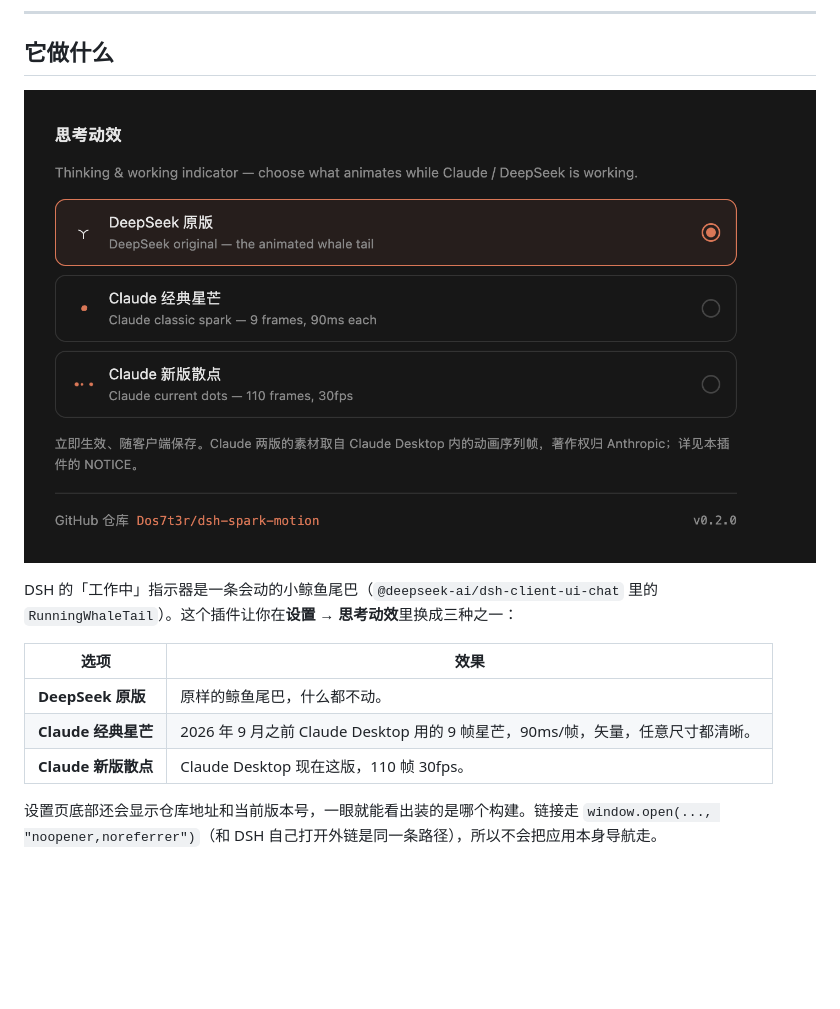
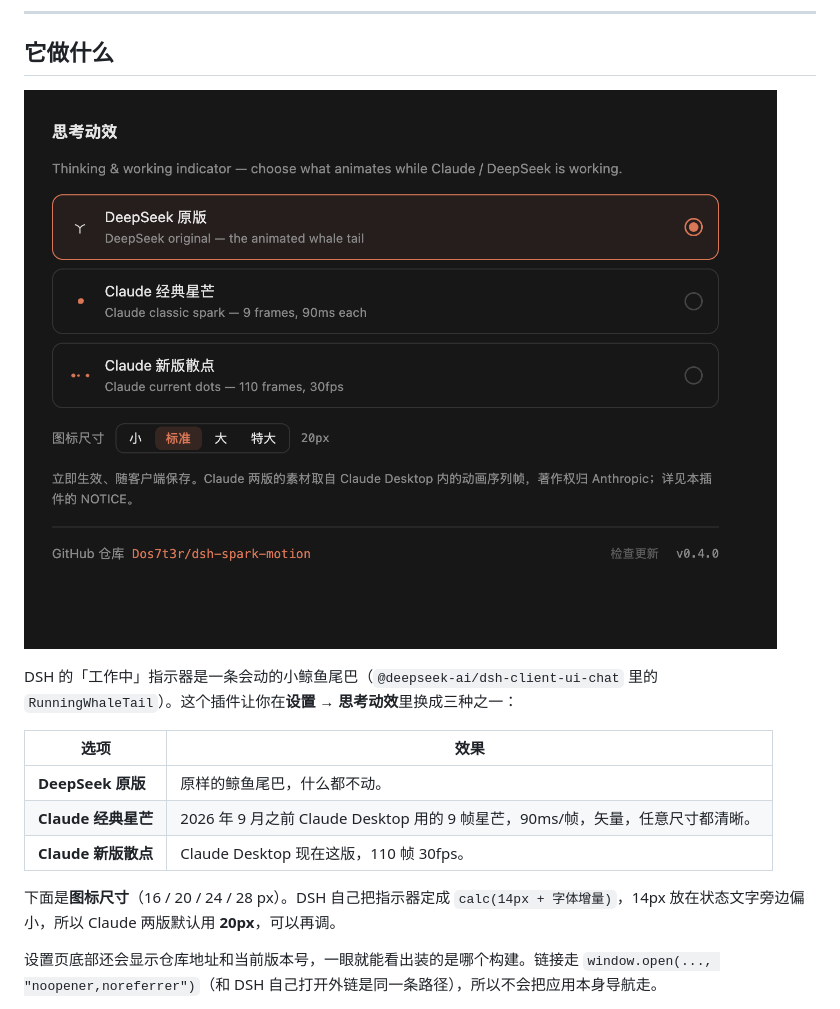
Before and after one commit to Dos7t3r/dsh-spark-motion, a Markdown page: README.zh.md, the part around the change. Drawn GitHub-style; pictures changed too: docs/settings-section.png; blank space fills up the shorter version.

```diff
--- a/README.zh.md
+++ b/README.zh.md
@@ -17,6 +17,8 @@ DSH 的「工作中」指示器是一条会动的小鲸鱼尾巴（`@deepseek-ai
 | **DeepSeek 原版** | 原样的鲸鱼尾巴，什么都不动。 |
 | **Claude 经典星芒** | 2026 年 9 月之前 Claude Desktop 用的 9 帧星芒，90ms/帧，矢量，任意尺寸都清晰。 |
 | **Claude 新版散点** | Claude Desktop 现在这版，110 帧 30fps。 |
+
+下面是**图标尺寸**（16 / 20 / 24 / 28 px）。DSH 自己把指示器定成 `calc(14px + 字体增量)`，14px 放在状态文字旁边偏小，所以 Claude 两版默认用 **20px**，可以再调。
 
 设置页底部还会显示仓库地址和当前版本号，一眼就能看出装的是哪个构建。链接走 `window.open(..., "noopener,noreferrer")`（和 DSH 自己打开外链是同一条路径），所以不会把应用本身导航走。
 
```
Also changed, not shown: README.md (+4 -0 lines), 6 other files.
